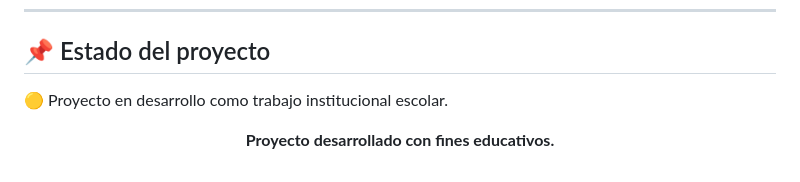
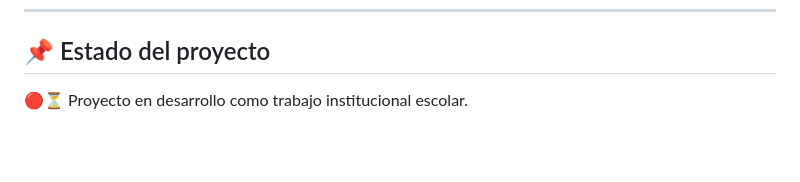
Before and after one commit to MachyGit/Tesina, a Markdown page: README.md, the part around the change. Drawn GitHub-style; blank space fills up the shorter version.

Commit message:
Update project status in README

```diff
--- a/README.md
+++ b/README.md
@@ -211,9 +211,5 @@ iconos
 <h2>📌 Estado del proyecto</h2>
 
 <p>
-🟡 Proyecto en desarrollo como trabajo institucional escolar.
+🔴⏳ Proyecto en desarrollo como trabajo institucional escolar.
 </p>
-
-<p align="center">
-<b>Proyecto desarrollado con fines educativos.</b>
-</p>
```
